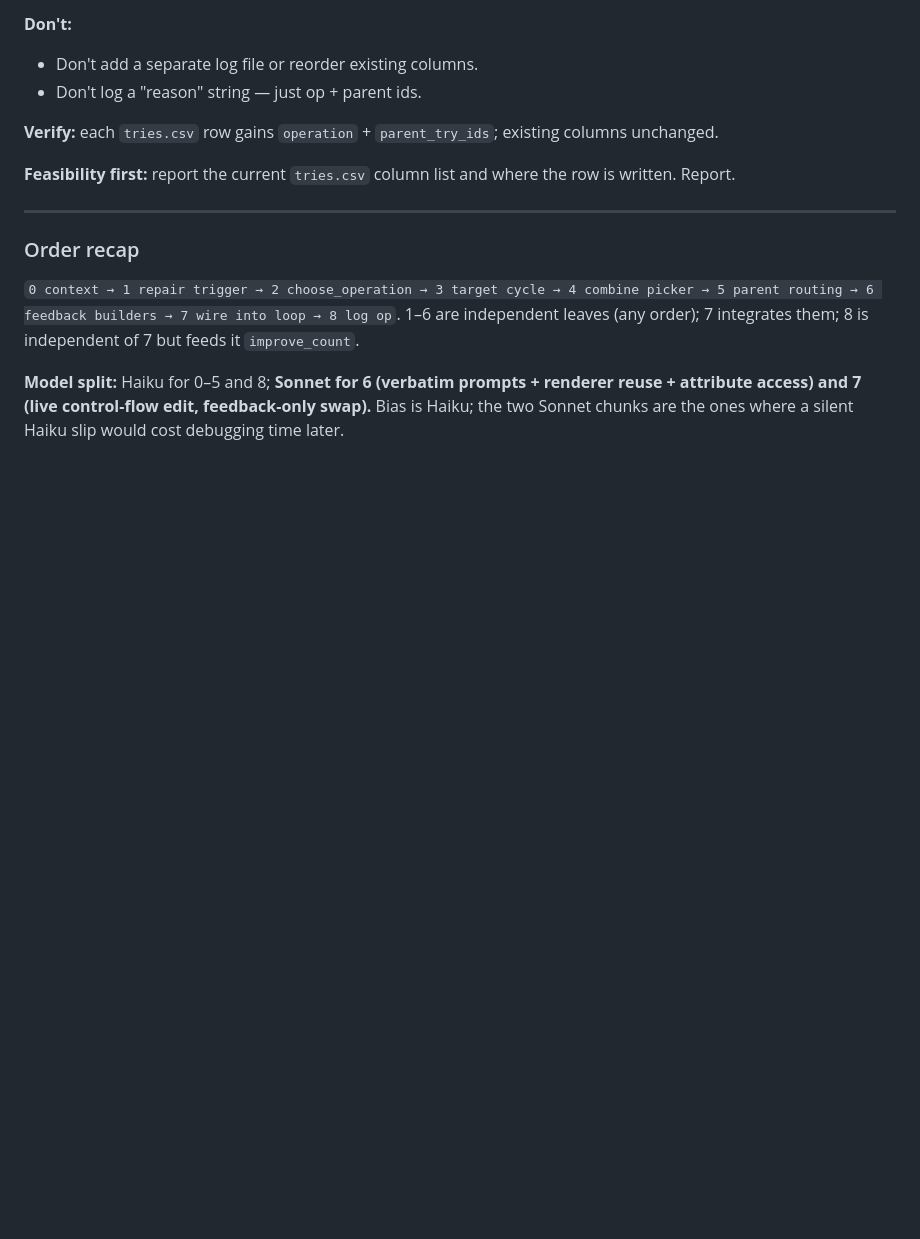
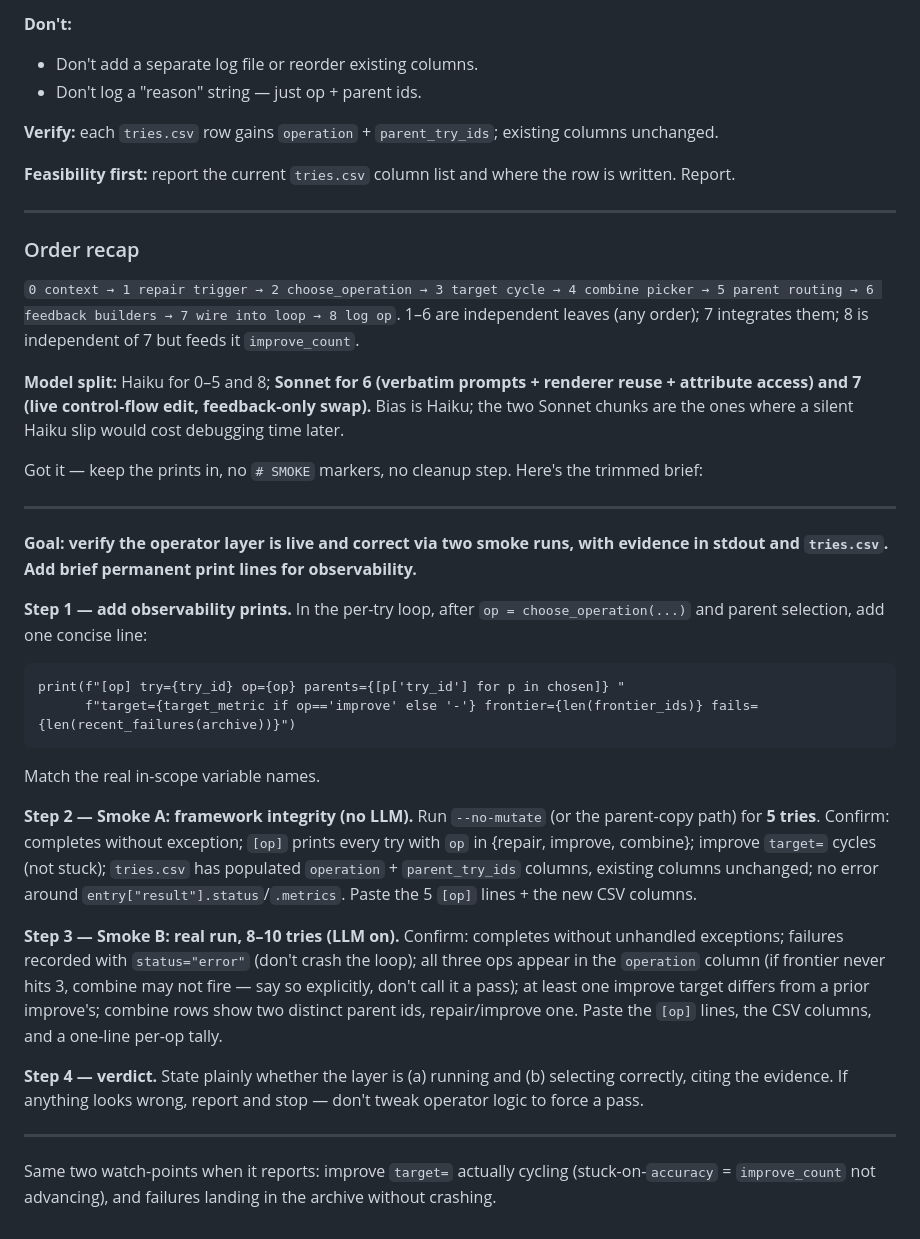
Before and after one commit to isaacau502/portfolio-draft, a Markdown page: README.md, the part around the change. Rendered like a GitHub page; blank space fills up the shorter version.

Commit message:
Update README with operator layer verification steps
Added detailed steps for verifying the operator layer's functionality, including observability prints and smoke test procedures.

````diff
--- a/README.md
+++ b/README.md
@@ -351,3 +351,29 @@ repair; eval/record/visibility unchanged.
 **Model split:** Haiku for 0–5 and 8; **Sonnet for 6 (verbatim prompts + renderer reuse + attribute
 access) and 7 (live control-flow edit, feedback-only swap).** Bias is Haiku; the two Sonnet chunks
 are the ones where a silent Haiku slip would cost debugging time later.
+
+
+
+Got it — keep the prints in, no `# SMOKE` markers, no cleanup step. Here's the trimmed brief:
+
+---
+
+**Goal: verify the operator layer is live and correct via two smoke runs, with evidence in stdout and `tries.csv`. Add brief permanent print lines for observability.**
+
+**Step 1 — add observability prints.**
+In the per-try loop, after `op = choose_operation(...)` and parent selection, add one concise line:
+```
+print(f"[op] try={try_id} op={op} parents={[p['try_id'] for p in chosen]} "
+      f"target={target_metric if op=='improve' else '-'} frontier={len(frontier_ids)} fails={len(recent_failures(archive))}")
+```
+Match the real in-scope variable names.
+
+**Step 2 — Smoke A: framework integrity (no LLM).** Run `--no-mutate` (or the parent-copy path) for **5 tries**. Confirm: completes without exception; `[op]` prints every try with `op` in {repair, improve, combine}; improve `target=` cycles (not stuck); `tries.csv` has populated `operation` + `parent_try_ids` columns, existing columns unchanged; no error around `entry["result"].status`/`.metrics`. Paste the 5 `[op]` lines + the new CSV columns.
+
+**Step 3 — Smoke B: real run, 8–10 tries (LLM on).** Confirm: completes without unhandled exceptions; failures recorded with `status="error"` (don't crash the loop); all three ops appear in the `operation` column (if frontier never hits 3, combine may not fire — say so explicitly, don't call it a pass); at least one improve target differs from a prior improve's; combine rows show two distinct parent ids, repair/improve one. Paste the `[op]` lines, the CSV columns, and a one-line per-op tally.
+
+**Step 4 — verdict.** State plainly whether the layer is (a) running and (b) selecting correctly, citing the evidence. If anything looks wrong, report and stop — don't tweak operator logic to force a pass.
+
+---
+
+Same two watch-points when it reports: improve `target=` actually cycling (stuck-on-`accuracy` = `improve_count` not advancing), and failures landing in the archive without crashing.
````
